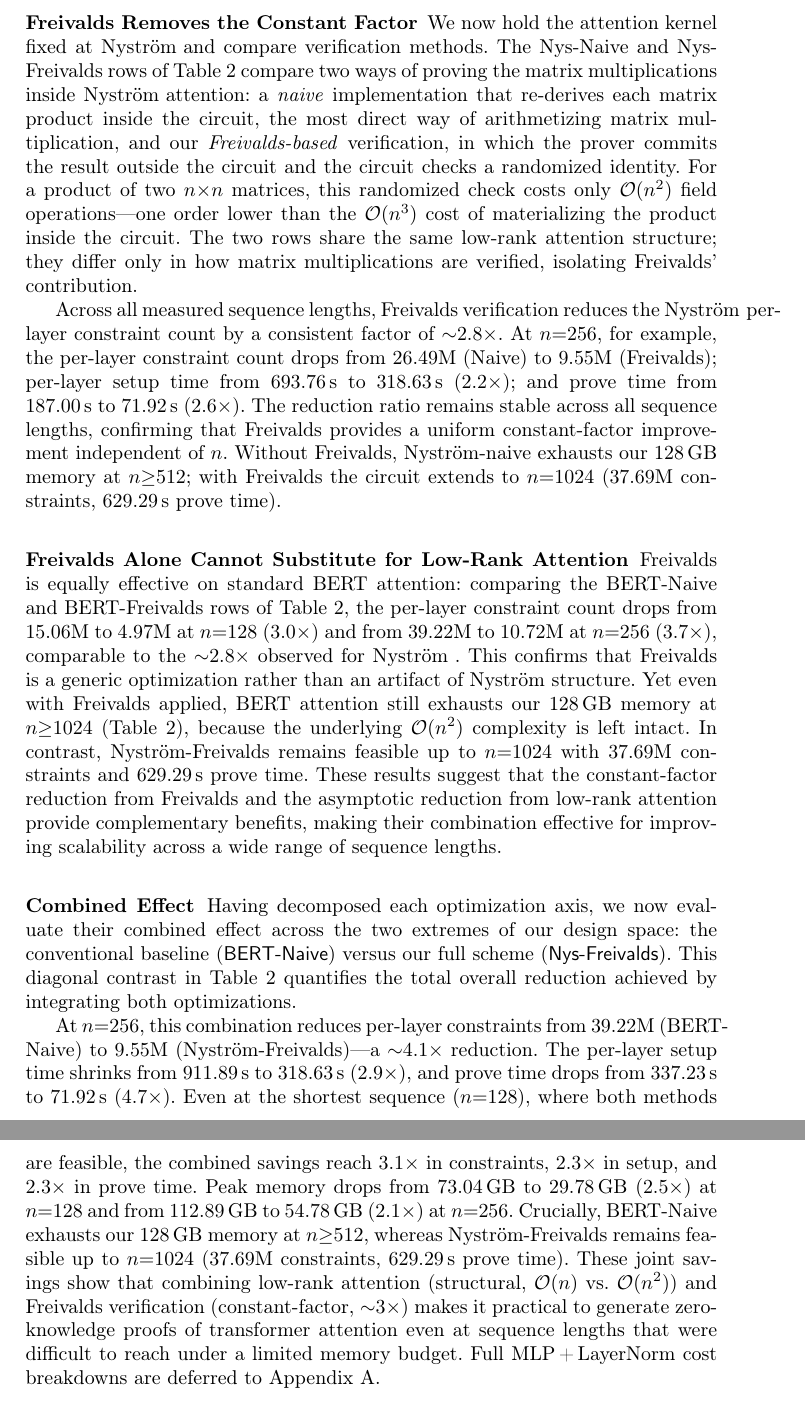
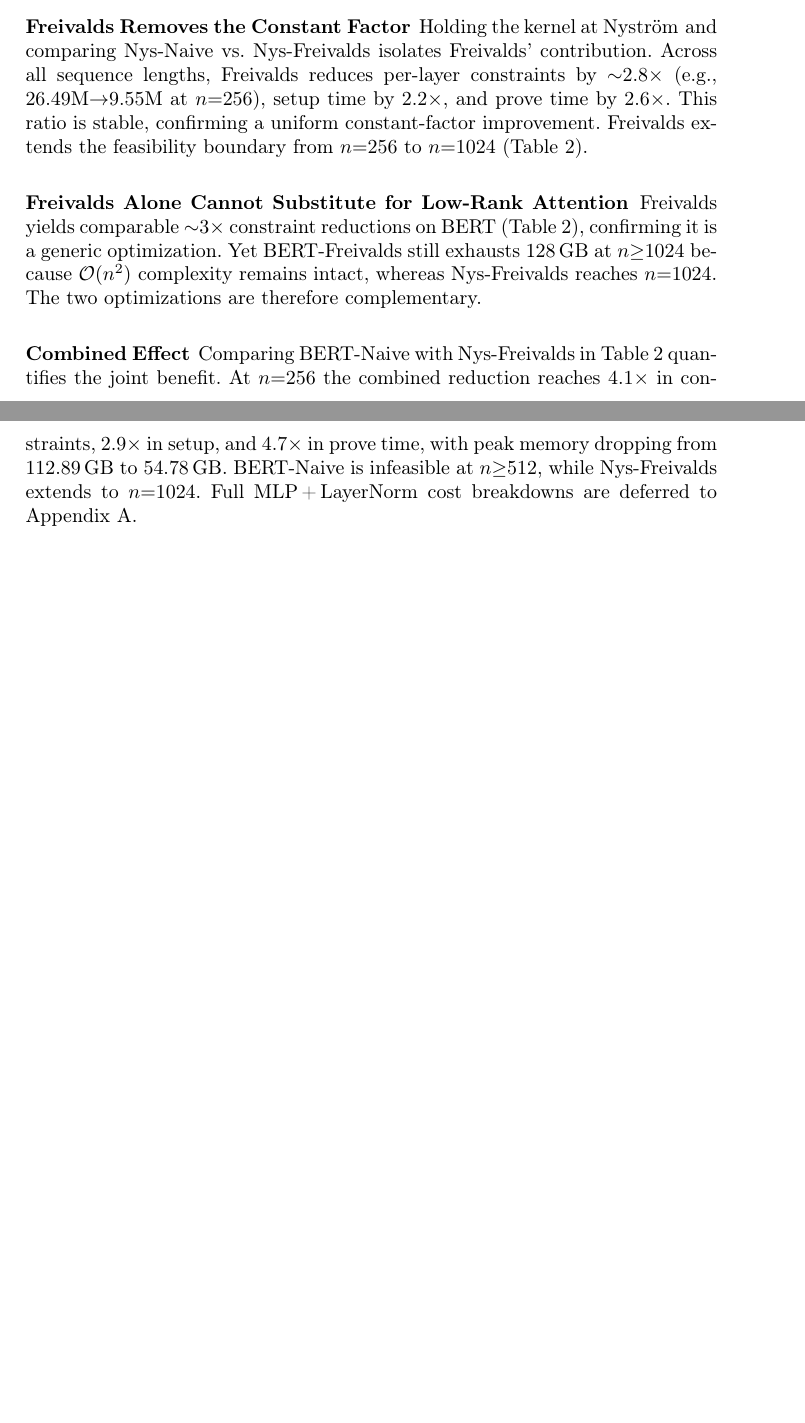
Before and after one commit to snp-labs/overleaf_zkDietformer, a LaTeX paper (ICISC/main.tex): two parts of pages 23 and 24 of 29 before the commit and two parts of pages 22 and 23 of 28 after it, joined at a grey line, cut so that both start at the same text, the shorter picture padded with empty space. Compiled offline with pdfLaTeX.

Commit message:
step4: compress §7.3 results narrative
Deduplicate repeated numerical values (cite table instead of restating).
Halve Combined Effect subsection. Remove naive-vs-Freivalds mechanism
re-explanation from "Freivalds Removes the Constant Factor". Saves ~1p.

Co-Authored-By: Claude Opus 4.6 <noreply@anthropic.com>

```diff
--- a/ICISC/main.tex
+++ b/ICISC/main.tex
@@ -721,19 +718,15 @@ Under naive verification, the $\mathcal{O}(n^2)$-versus-$\mathcal{O}(n)$ gap is
 
 \subsubsection{Freivalds Removes the Constant Factor}
 \label{subsec:freivalds-benefit}
-We now hold the attention kernel fixed at \nystrom and compare verification methods. The Nys-Naive and Nys-Freivalds rows of Table~\ref{tab:master} compare two ways of proving the matrix multiplications inside \nystrom attention: a \emph{naive} implementation that re-derives each matrix product inside the circuit, the most direct way of arithmetizing matrix multiplication, and our \emph{Freivalds-based} verification, in which the prover commits the result outside the circuit and the circuit checks a randomized identity. For a product of two $n{\times}n$ matrices, this randomized check costs only $\mathcal{O}(n^2)$ field operations---one order lower than the $\mathcal{O}(n^3)$ cost of materializing the product inside the circuit. The two rows share the same low-rank attention structure; they differ only in how matrix multiplications are verified, isolating Freivalds' contribution.
-
-Across all measured sequence lengths, Freivalds verification reduces the \nystrom per-layer constraint count by a consistent factor of ${\sim}2.8{\times}$. At $n{=}256$, for example, the per-layer constraint count drops from $26.49$M (Naive) to $9.55$M (Freivalds); per-layer setup time from $693.76$\,s to $318.63$\,s ($2.2{\times}$); and prove time from $187.00$\,s to $71.92$\,s ($2.6{\times}$). The reduction ratio remains stable across all sequence lengths, confirming that Freivalds provides a uniform constant-factor improvement independent of $n$. Without Freivalds, Nystr\"om-naive exhausts our 128\,GB memory at $n{\geq}512$; with Freivalds the circuit extends to $n{=}1024$ ($37.69$M constraints, $629.29$\,s prove time).
+Holding the kernel at \nystrom and comparing Nys-Naive vs.\ Nys-Freivalds isolates Freivalds' contribution. Across all sequence lengths, Freivalds reduces per-layer constraints by ${\sim}2.8{\times}$ (e.g., $26.49$M$\to$$9.55$M at $n{=}256$), setup time by $2.2{\times}$, and prove time by $2.6{\times}$. This ratio is stable, confirming a uniform constant-factor improvement. Freivalds extends the feasibility boundary from $n{=}256$ to $n{=}1024$ (Table~\ref{tab:master}).
 
 \subsubsection{Freivalds Alone Cannot Substitute for Low-Rank Attention}
 \label{subsec:freivalds-not-enough}
-Freivalds is equally effective on standard BERT attention: comparing the BERT-Naive and BERT-Freivalds rows of Table~\ref{tab:master}, the per-layer constraint count drops from $15.06$M to $4.97$M at $n{=}128$ ($3.0{\times}$) and from $39.22$M to $10.72$M at $n{=}256$ ($3.7{\times}$), comparable to the ${\sim}2.8{\times}$ observed for \nystrom. This confirms that Freivalds is a generic optimization rather than an artifact of \nystrom structure. Yet even with Freivalds applied, BERT attention still exhausts our 128\,GB memory at $n{\geq}1024$ (Table~\ref{tab:master}), because the underlying $\mathcal{O}(n^2)$ complexity is left intact. In contrast, Nystr\"om-Freivalds remains feasible up to $n{=}1024$ with $37.69$M constraints and $629.29$\,s prove time. These results suggest that the constant-factor reduction from Freivalds and the asymptotic reduction from low-rank attention provide complementary benefits, making their combination effective for improving scalability across a wide range of sequence lengths.
+Freivalds yields comparable ${\sim}3{\times}$ constraint reductions on BERT (Table~\ref{tab:master}), confirming it is a generic optimization. Yet BERT-Freivalds still exhausts 128\,GB at $n{\geq}1024$ because $\mathcal{O}(n^2)$ complexity remains intact, whereas Nys-Freivalds reaches $n{=}1024$. The two optimizations are therefore complementary.
 
 \subsubsection{Combined Effect}
 \label{subsec:combined-effect}
-Having decomposed each optimization axis, we now evaluate their combined effect across the two extremes of our design space: the conventional baseline (\textsf{BERT-Naive}) versus our full scheme (\textsf{Nys-Freivalds}). This diagonal contrast in Table~\ref{tab:master} quantifies the total overall reduction achieved by integrating both optimizations.
-
-At $n{=}256$, this combination reduces per-layer constraints from $39.22$M (BERT-Naive) to $9.55$M (Nystr\"om-Freivalds)---a ${\sim}4.1{\times}$ reduction. The per-layer setup time shrinks from $911.89$\,s to $318.63$\,s ($2.9{\times}$), and prove time drops from $337.23$\,s to $71.92$\,s ($4.7{\times}$). Even at the shortest sequence ($n{=}128$), where both methods are feasible, the combined savings reach $3.1{\times}$ in constraints, $2.3{\times}$ in setup, and $2.3{\times}$ in prove time. Peak memory drops from $73.04$\,GB to $29.78$\,GB ($2.5{\times}$) at $n{=}128$ and from $112.89$\,GB to $54.78$\,GB ($2.1{\times}$) at $n{=}256$. Crucially, BERT-Naive exhausts our 128\,GB memory at $n{\geq}512$, whereas Nystr\"om-Freivalds remains feasible up to $n{=}1024$ ($37.69$M constraints, $629.29$\,s prove time). These joint savings show that combining low-rank attention (structural, $\mathcal{O}(n)$ vs.\ $\mathcal{O}(n^2)$) and Freivalds verification (constant-factor, ${\sim}3{\times}$) makes it practical to generate zero-knowledge proofs of transformer attention even at sequence lengths that were difficult to reach under a limited memory budget. Full MLP\,+\,LayerNorm cost breakdowns are deferred to Appendix~\ref{appx:mlp-costs}.
+Comparing BERT-Naive with Nys-Freivalds in Table~\ref{tab:master} quantifies the joint benefit. At $n{=}256$ the combined reduction reaches $4.1{\times}$ in constraints, $2.9{\times}$ in setup, and $4.7{\times}$ in prove time, with peak memory dropping from $112.89$\,GB to $54.78$\,GB. BERT-Naive is infeasible at $n{\geq}512$, while Nys-Freivalds extends to $n{=}1024$. Full MLP\,+\,LayerNorm cost breakdowns are deferred to Appendix~\ref{appx:mlp-costs}.
 
 
 
```
Also changed, not shown: ICISC/main.tex (5 more changed lines).
